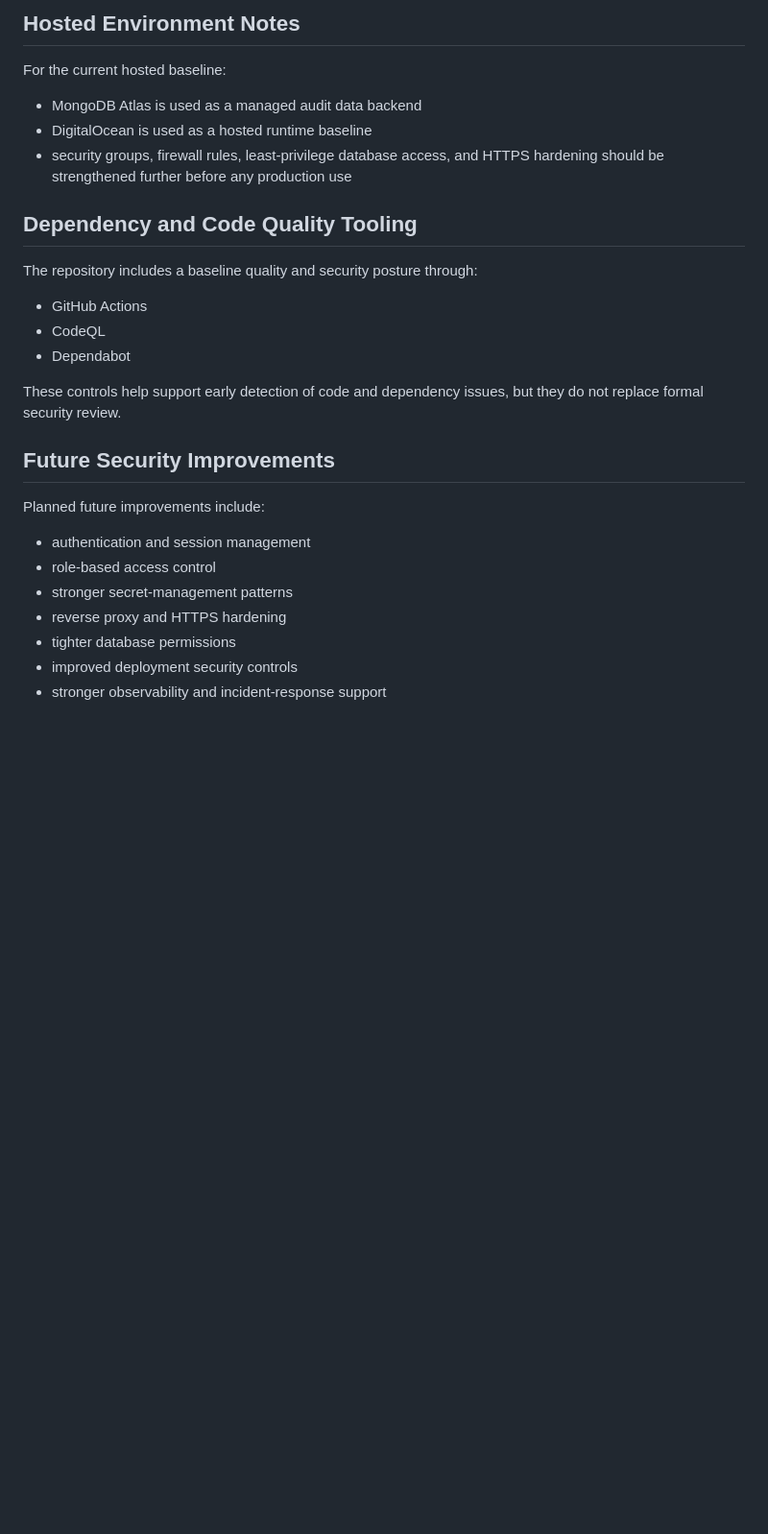
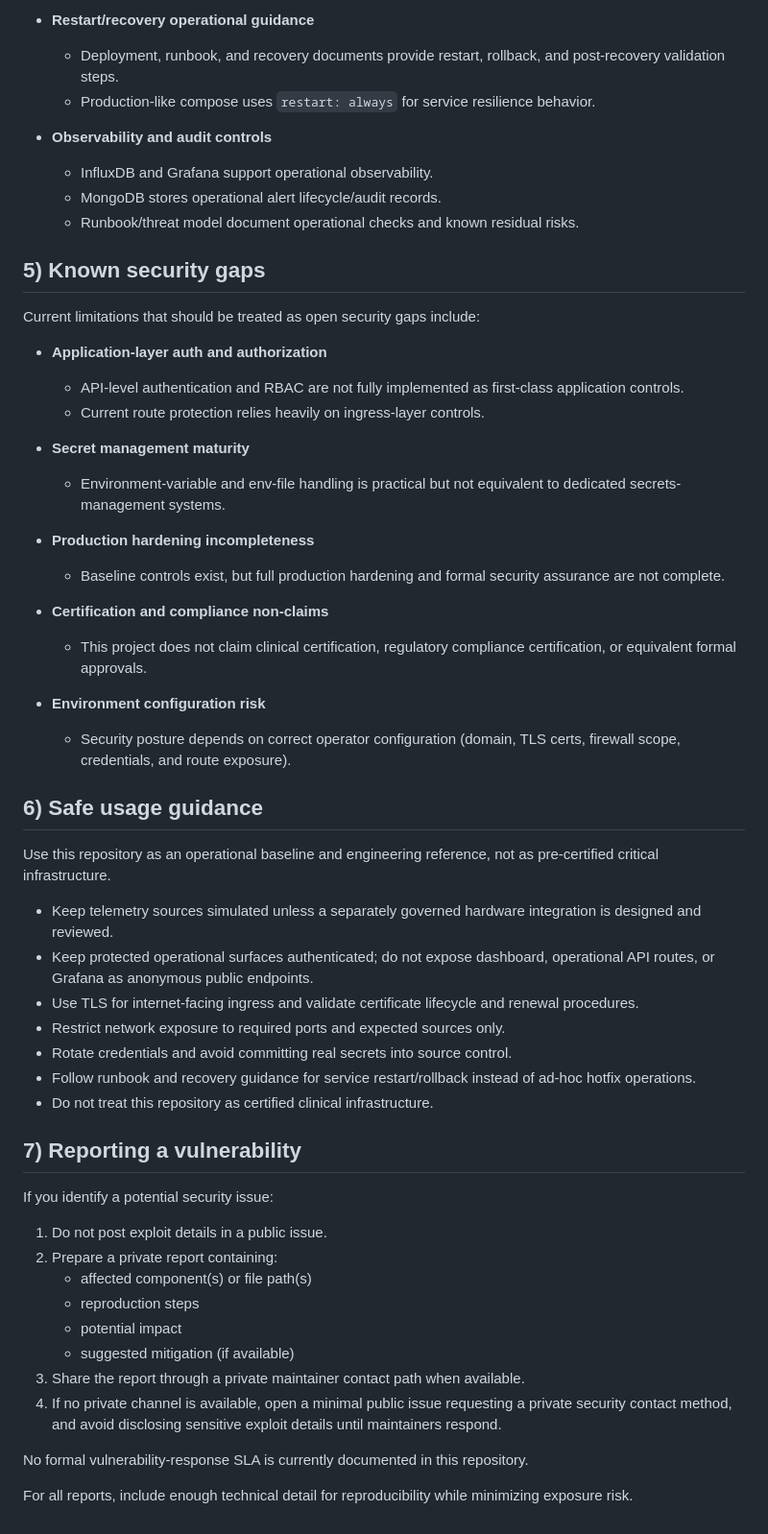
Before and after one commit to vlad12-k/oncovax-iot-platform, a Markdown page: SECURITY.md, the part around one of its changes. Shown at 96% size. Rendered like a GitHub page; blank space fills up the shorter version.

```diff
--- a/SECURITY.md
+++ b/SECURITY.md
@@ -70,30 +71,58 @@ Any hosted deployment should use environment-based configuration and avoid commi
 
-## Hosted Environment Notes
+- **Restart/recovery operational guidance**
+  - Deployment, runbook, and recovery documents provide restart, rollback, and post-recovery validation steps.
+  - Production-like compose uses `restart: always` for service resilience behavior.
 
-For the current hosted baseline:
+- **Observability and audit controls**
+  - InfluxDB and Grafana support operational observability.
+  - MongoDB stores operational alert lifecycle/audit records.
+  - Runbook/threat model document operational checks and known residual risks.
 
-- MongoDB Atlas is used as a managed audit data backend
-- DigitalOcean is used as a hosted runtime baseline
-- security groups, firewall rules, least-privilege database access, and HTTPS hardening should be strengthened further before any production use
+## 5) Known security gaps
 
-## Dependency and Code Quality Tooling
+Current limitations that should be treated as open security gaps include:
 
-The repository includes a baseline quality and security posture through:
+- **Application-layer auth and authorization**
+  - API-level authentication and RBAC are not fully implemented as first-class application controls.
+  - Current route protection relies heavily on ingress-layer controls.
 
-- GitHub Actions
-- CodeQL
-- Dependabot
+- **Secret management maturity**
+  - Environment-variable and env-file handling is practical but not equivalent to dedicated secrets-management systems.
 
-These controls help support early detection of code and dependency issues, but they do not replace formal security review.
+- **Production hardening incompleteness**
+  - Baseline controls exist, but full production hardening and formal security assurance are not complete.
 
-## Future Security Improvements
+- **Certification and compliance non-claims**
+  - This project does not claim clinical certification, regulatory compliance certification, or equivalent formal approvals.
 
-Planned future improvements include:
+- **Environment configuration risk**
+  - Security posture depends on correct operator configuration (domain, TLS certs, firewall scope, credentials, and route exposure).
 
-- authentication and session management
-- role-based access control
-- stronger secret-management patterns
-- reverse proxy and HTTPS hardening
-- tighter database permissions
-- improved deployment security controls
-- stronger observability and incident-response support
+## 6) Safe usage guidance
+
+Use this repository as an operational baseline and engineering reference, not as pre-certified critical infrastructure.
+
+- Keep telemetry sources simulated unless a separately governed hardware integration is designed and reviewed.
+- Keep protected operational surfaces authenticated; do not expose dashboard, operational API routes, or Grafana as anonymous public endpoints.
+- Use TLS for internet-facing ingress and validate certificate lifecycle and renewal procedures.
+- Restrict network exposure to required ports and expected sources only.
+- Rotate credentials and avoid committing real secrets into source control.
+- Follow runbook and recovery guidance for service restart/rollback instead of ad-hoc hotfix operations.
+- Do not treat this repository as certified clinical infrastructure.
+
+## 7) Reporting a vulnerability
+
+If you identify a potential security issue:
+
+1. Do not post exploit details in a public issue.
+2. Prepare a private report containing:
+   - affected component(s) or file path(s)
+   - reproduction steps
+   - potential impact
+   - suggested mitigation (if available)
+3. Share the report through a private maintainer contact path when available.
+4. If no private channel is available, open a minimal public issue requesting a private security contact method, and avoid disclosing sensitive exploit details until maintainers respond.
+
+No formal vulnerability-response SLA is currently documented in this repository.
+
+For all reports, include enough technical detail for reproducibility while minimizing exposure risk.
```
Also changed, not shown: other parts of SECURITY.md (+49 -48 lines).
